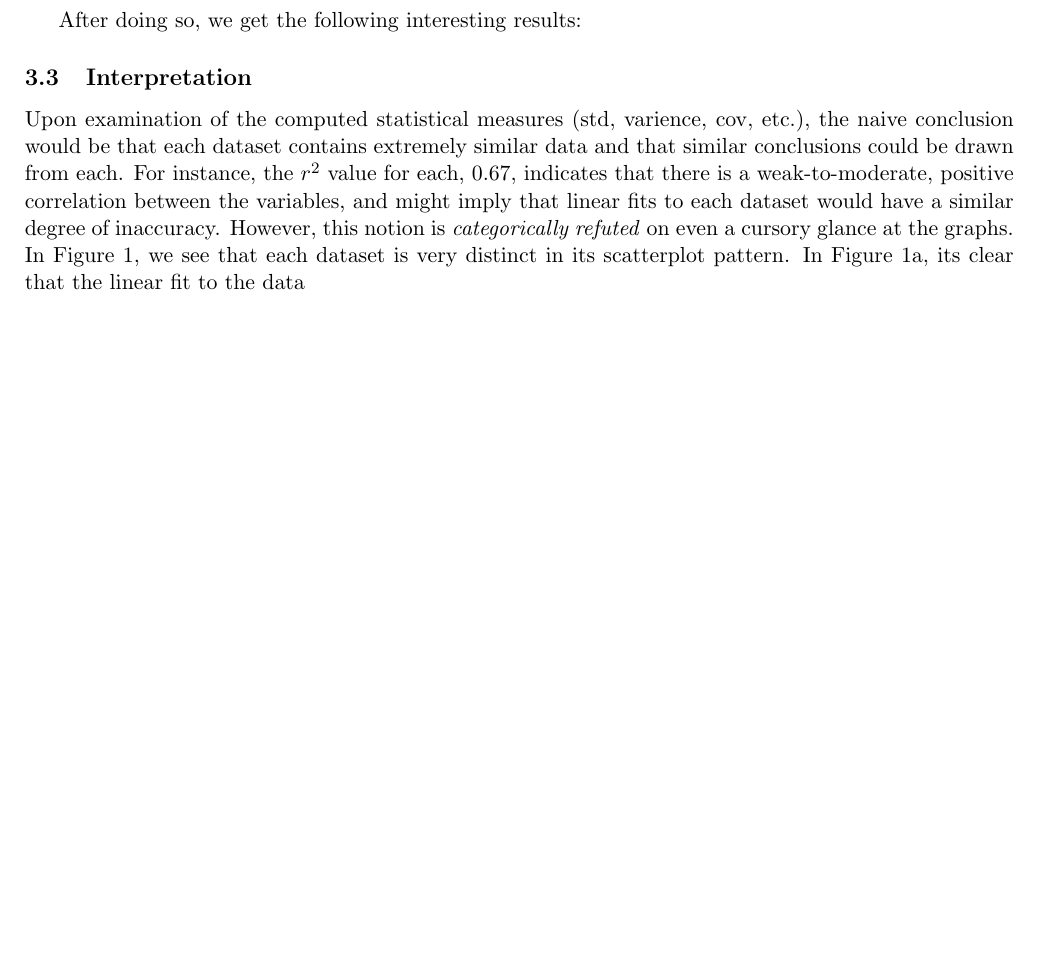
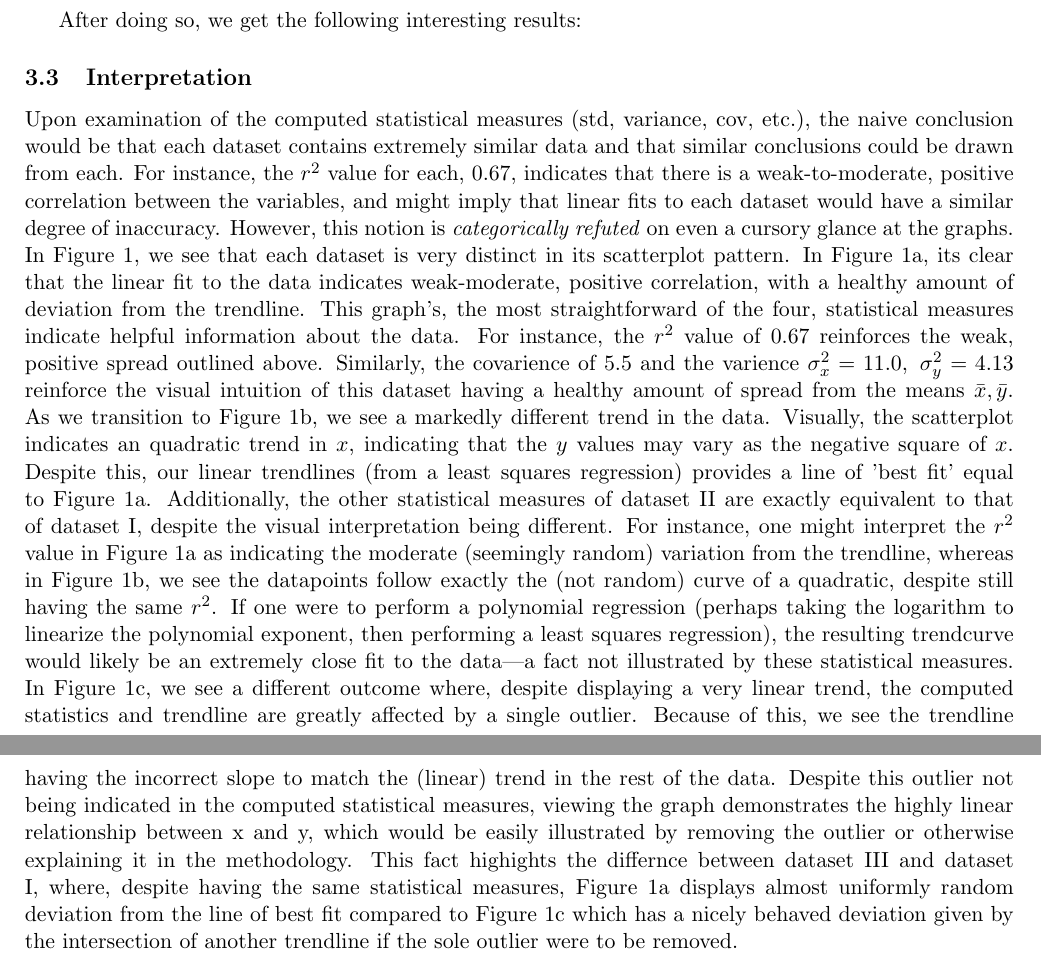
Before and after one commit to JakeBruner/Bivariate-Statistics-Exploration, a LaTeX document (statisticsexploration.tex): part of page 2 of 3 before the commit and two parts of pages 2 and 4 of 4 after it, the two joined at a grey line, cut so that both start at the same text, the shorter picture padded with empty space. Compiled offline with pdfLaTeX.

Commit message:
nearly done with interpretation

```diff
--- a/statisticsexploration.tex
+++ b/statisticsexploration.tex
@@ -153,6 +153,8 @@ After doing so, we get the following interesting results:
 
 \subsection{Interpretation}
 
-Upon examination of the computed statistical measures (std, varience, cov, etc.), the naive conclusion would be that each dataset contains extremely similar data and that similar conclusions could be drawn from each. For instance, the $r^2$ value for each, $0.67$, indicates that there is a weak-to-moderate, positive correlation between the variables, and might imply that linear fits to each dataset would have a similar degree of inaccuracy. However, this notion is \textit{categorically refuted} on even a cursory glance at the graphs. In Figure~\ref{fig:1}, we see that each dataset is very distinct in its scatterplot pattern. In Figure~\ref{fig:I}, its clear that the linear fit to the data
+Upon examination of the computed statistical measures (std, variance, cov, etc.), the naive conclusion would be that each dataset contains extremely similar data and that similar conclusions could be drawn from each. For instance, the $r^2$ value for each, $0.67$, indicates that there is a weak-to-moderate, positive correlation between the variables, and might imply that linear fits to each dataset would have a similar degree of inaccuracy. However, this notion is \textit{categorically refuted} on even a cursory glance at the graphs. In Figure~\ref{fig:1}, we see that each dataset is very distinct in its scatterplot pattern. In Figure~\ref{fig:I}, its clear that the linear fit to the data indicates weak-moderate, positive correlation, with a healthy amount of deviation from the trendline. This graph's, the most straightforward of the four, statistical measures indicate helpful information about the data. For instance, the $r^2$ value of $0.67$ reinforces the weak, positive spread outlined above. Similarly, the covarience of $5.5$ and the varience $\sigma_x^2 = 11.0,\ \sigma_y^2 = 4.13$ reinforce the visual intuition of this dataset having a healthy amount of spread from the means $\bar{x}, \bar{y}$.
+As we transition to Figure~\ref{fig:II}, we see a markedly different trend in the data. Visually, the scatterplot indicates an quadratic trend in $x$, indicating that the $y$ values may vary as the negative square of $x$. Despite this, our linear trendlines (from a least squares regression) provides a line of 'best fit' equal to Figure~\ref{fig:I}. Additionally, the other statistical measures of dataset II are exactly equivalent to that of dataset I, despite the visual interpretation being different. For instance, one might interpret the $r^2$ value in Figure~\ref{fig:I} as indicating the moderate (seemingly random) variation from the trendline, whereas in Figure~\ref{fig:II}, we see the datapoints follow exactly the (not random) curve of a quadratic, despite still having the same $r^2$. If one were to perform a polynomial regression (perhaps taking the logarithm to linearize the polynomial exponent, then performing a least squares regression), the resulting trendcurve would likely be an extremely close fit to the data---a fact not illustrated by these statistical measures.
+In Figure~\ref{fig:III}, we see a different outcome where, despite displaying a very linear trend, the computed statistics and trendline are greatly affected by a single outlier. Because of this, we see the trendline having the incorrect slope to match the (linear) trend in the rest of the data. Despite this outlier not being indicated in the computed statistical measures, viewing the graph demonstrates the highly linear relationship between x and y, which would be easily illustrated by removing the outlier or otherwise explaining it in the methodology. This fact highights the differnce between dataset III and dataset I, where, despite having the same statistical measures, Figure~\ref{fig:I} displays almost uniformly random deviation from the line of best fit compared to Figure~\ref{fig:III} which has a nicely behaved deviation given by the intersection of another trendline if the sole outlier were to be removed.
 
 \end{document}
```
Also changed, not shown: statisticsexploration.pdf, 2 other files.
